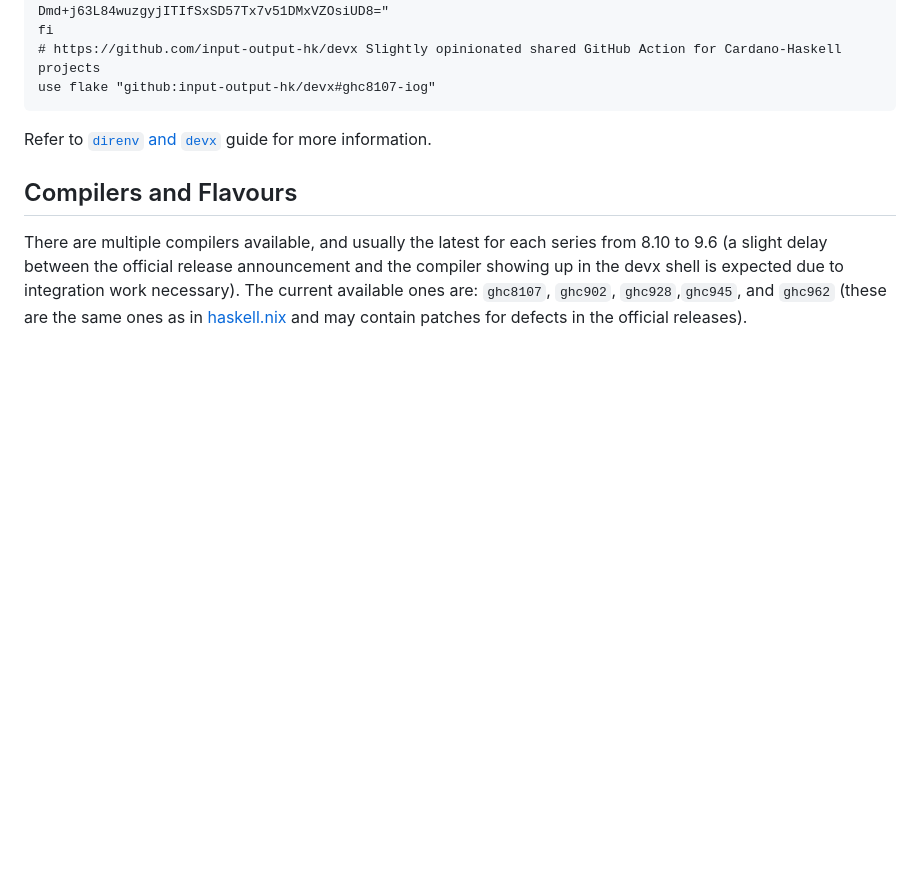
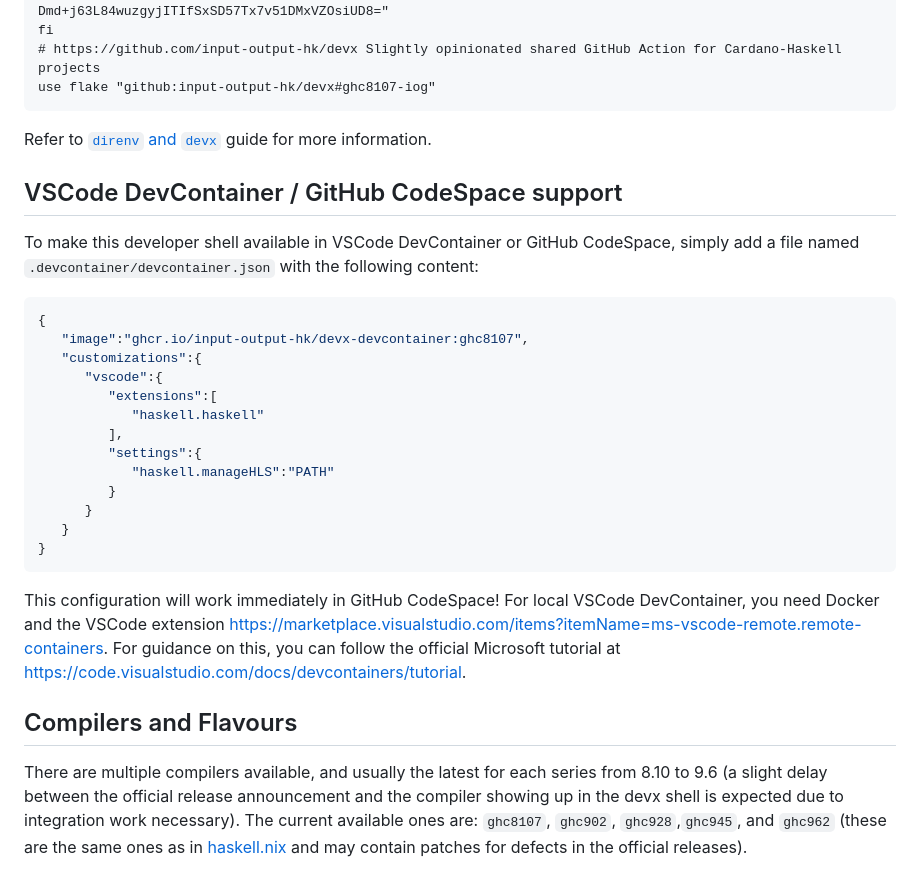
Before and after one commit to input-output-hk/devx, a Markdown page: README.md, the part around the change. GitHub-like rendering; blank space fills up the shorter version.

Commit message:
Update README.md with GitHub Codespace / VSCode DevContainer instructions

````diff
--- a/README.md
+++ b/README.md
@@ -44,6 +44,26 @@ use flake "github:input-output-hk/devx#ghc8107-iog"
 
 Refer to [`direnv` and `devx`](./docs/direnv.md) guide for more information.
 
+## VSCode DevContainer / GitHub CodeSpace support
+
+To make this developer shell available in VSCode DevContainer or GitHub CodeSpace, simply add a file named `.devcontainer/devcontainer.json` with the following content:
+```json
+{
+   "image":"ghcr.io/input-output-hk/devx-devcontainer:ghc8107",
+   "customizations":{
+      "vscode":{
+         "extensions":[
+            "haskell.haskell"
+         ],
+         "settings":{
+            "haskell.manageHLS":"PATH"
+         }
+      }
+   }
+}
+```
+This configuration will work immediately in GitHub CodeSpace! For local VSCode DevContainer, you need Docker and the VSCode extension https://marketplace.visualstudio.com/items?itemName=ms-vscode-remote.remote-containers. For guidance on this, you can follow the official Microsoft tutorial at https://code.visualstudio.com/docs/devcontainers/tutorial.
+
 ## Compilers and Flavours
 
 There are multiple compilers available, and usually the latest for each series
````
